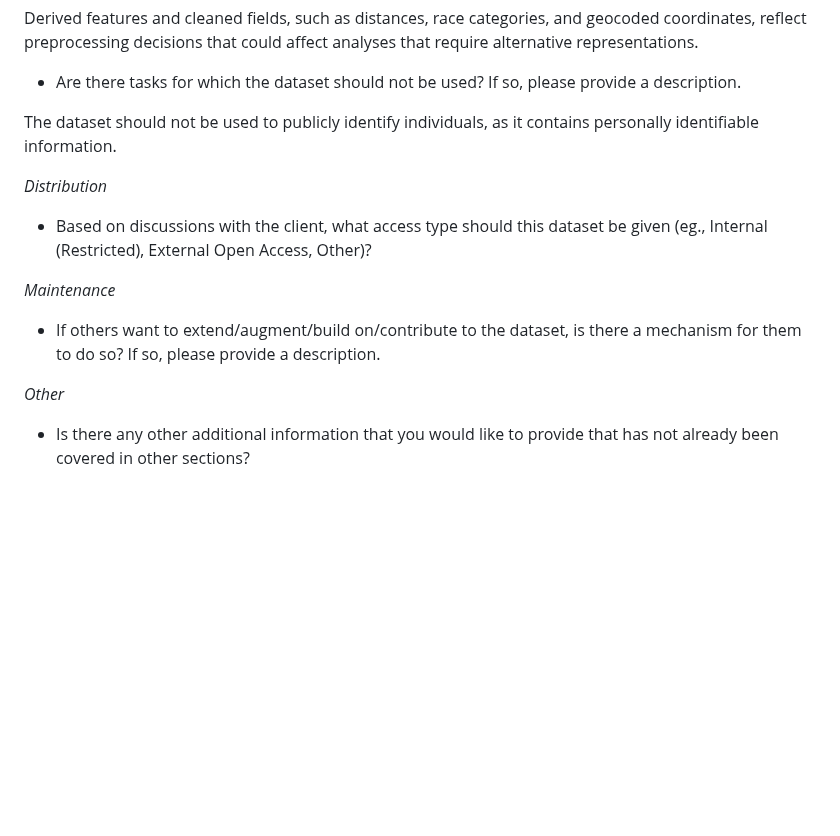
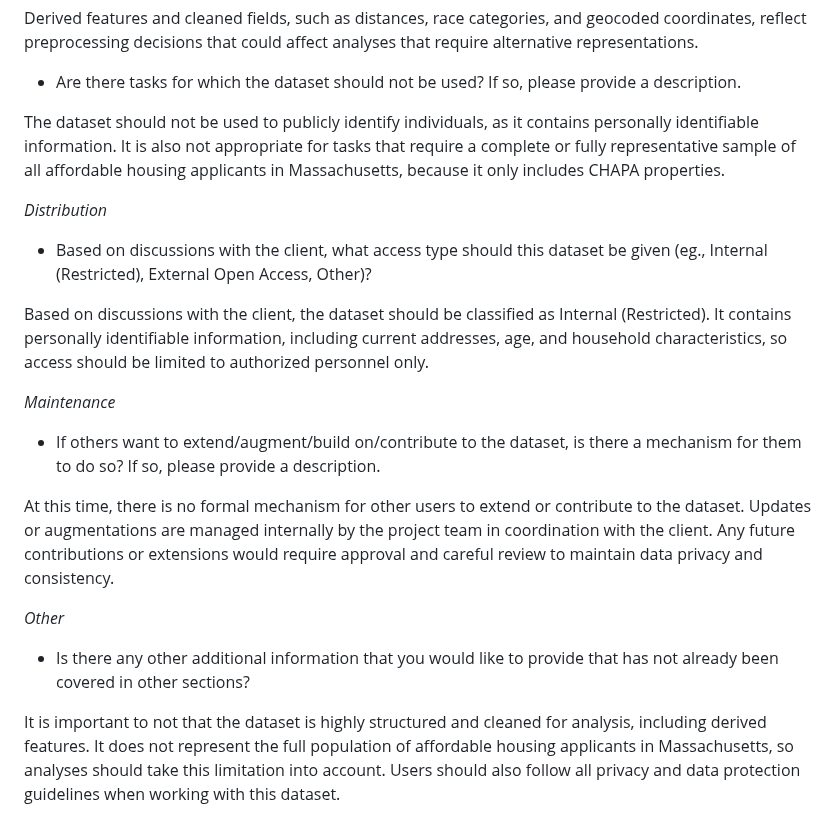
Before and after one commit to BU-Spark/pitne-affordable-housing-efficacy, a Markdown page: dataset-documentation/DATASETDOC-fall25-teamA.md, the part around the change. GitHub-like rendering; blank space fills up the shorter version.

```diff
--- a/dataset-documentation/DATASETDOC-fall25-teamA.md
+++ b/dataset-documentation/DATASETDOC-fall25-teamA.md
@@ -123,16 +123,22 @@ The dataset could be used for predictive modeling, such as forecasting applicant
 Derived features and cleaned fields, such as distances, race categories, and geocoded coordinates, reflect preprocessing decisions that could affect analyses that require alternative representations.
 * Are there tasks for which the dataset should not be used? If so, please provide a description.
 
-The dataset should not be used to publicly identify individuals, as it contains personally identifiable information. <br>
+The dataset should not be used to publicly identify individuals, as it contains personally identifiable information. It is also not appropriate for tasks that require a complete or fully representative sample of all affordable housing applicants in Massachusetts, because it only includes CHAPA properties. <br>
 
 *Distribution*
 
 * Based on discussions with the client, what access type should this dataset be given (eg., Internal (Restricted), External Open Access, Other)?
 
+Based on discussions with the client, the dataset should be classified as Internal (Restricted). It contains personally identifiable information, including current addresses, age, and household characteristics, so access should be limited to authorized personnel only. <br>
+
 *Maintenance*
 
 * If others want to extend/augment/build on/contribute to the dataset, is there a mechanism for them to do so? If so, please provide a description.
 
+At this time, there is no formal mechanism for other users to extend or contribute to the dataset. Updates or augmentations are managed internally by the project team in coordination with the client. Any future contributions or extensions would require approval and careful review to maintain data privacy and consistency. <br>
+
 *Other*
 
 * Is there any other additional information that you would like to provide that has not already been covered in other sections?
+
+It is important to not that the dataset is highly structured and cleaned for analysis, including derived features. It does not represent the full population of affordable housing applicants in Massachusetts, so analyses should take this limitation into account. Users should also follow all privacy and data protection guidelines when working with this dataset.
```
